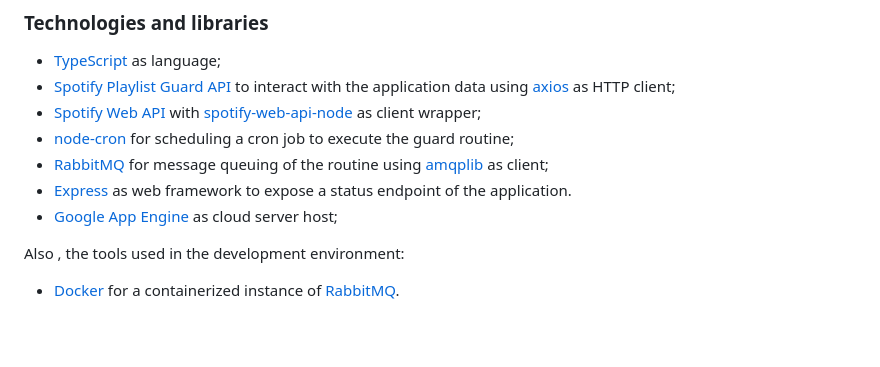
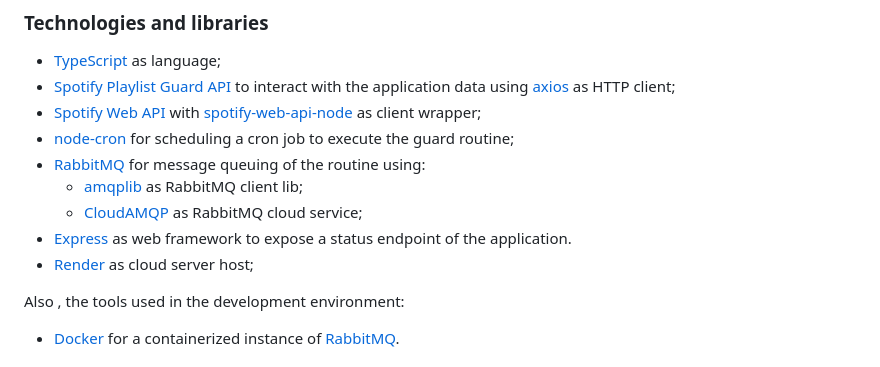
Before and after one commit to marcus-castanho/spotify_playlist_guard, a Markdown page: README.md, the part around the change. Rendered like a GitHub page; blank space fills up the shorter version.

Commit message:
chore: update README with new cloud server host

```diff
--- a/README.md
+++ b/README.md
@@ -54,9 +54,11 @@ Each guard routine performed for a playlist is published and consumed by a messa
 -   [Spotify Playlist Guard API](https://github.com/marcus-castanho/spotify-playlist-guard-api) to interact with the application data using [axios](https://axios-http.com/) as HTTP client;
 -   [Spotify Web API](https://developer.spotify.com/documentation/web-api/) with [spotify-web-api-node](https://github.com/thelinmichael/spotify-web-api-node) as client wrapper;
 -   [node-cron](https://github.com/node-cron/node-cron) for scheduling a cron job to execute the guard routine;
--   [RabbitMQ](https://www.rabbitmq.com/) for message queuing of the routine using [amqplib](https://github.com/amqp-node/amqplib) as client;
+-   [RabbitMQ](https://www.rabbitmq.com/) for message queuing of the routine using:
+    -   [amqplib](https://github.com/amqp-node/amqplib) as RabbitMQ client lib;
+    -   [CloudAMQP](https://www.cloudamqp.com/) as RabbitMQ cloud service;
 -   [Express](https://expressjs.com/) as web framework to expose a status endpoint of the application.
--   [Google App Engine](https://cloud.google.com/appengine) as cloud server host;
+-   [Render](https://render.com/) as cloud server host;
 
 Also , the tools used in the development environment:
 
```
